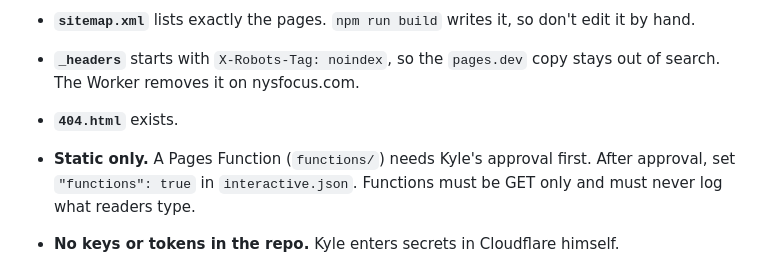
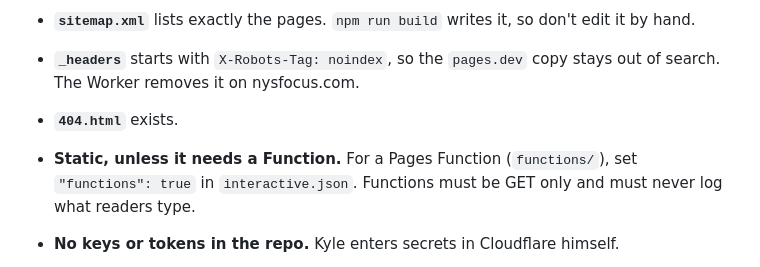
Before and after one commit to New-York-Focus/nyf-interactive-template, a Markdown page: README.md, the part around the change. GitHub-like rendering.

```diff
--- a/README.md
+++ b/README.md
@@ -21,7 +21,7 @@ Start every reader-facing interactive from this repo. Each one is published at
 - **`sitemap.xml`** lists exactly the pages. `npm run build` writes it, so don't edit it by hand.
 - **`_headers`** starts with `X-Robots-Tag: noindex`, so the `pages.dev` copy stays out of search. The Worker removes it on nysfocus.com.
 - **`404.html`** exists.
-- **Static only.** A Pages Function (`functions/`) needs Kyle's approval first. After approval, set `"functions": true` in
+- **Static, unless it needs a Function.** For a Pages Function (`functions/`), set `"functions": true` in
   `interactive.json`. Functions must be GET only and must never log what readers type.
 - **No keys or tokens in the repo.** Kyle enters secrets in Cloudflare himself.
 - **Analytics** on every page: the Plausible script (tagged `event-category="Interactives"`, so interactives can be filtered in
```
Also changed, not shown: CLAUDE.md (+7 -8 lines).
